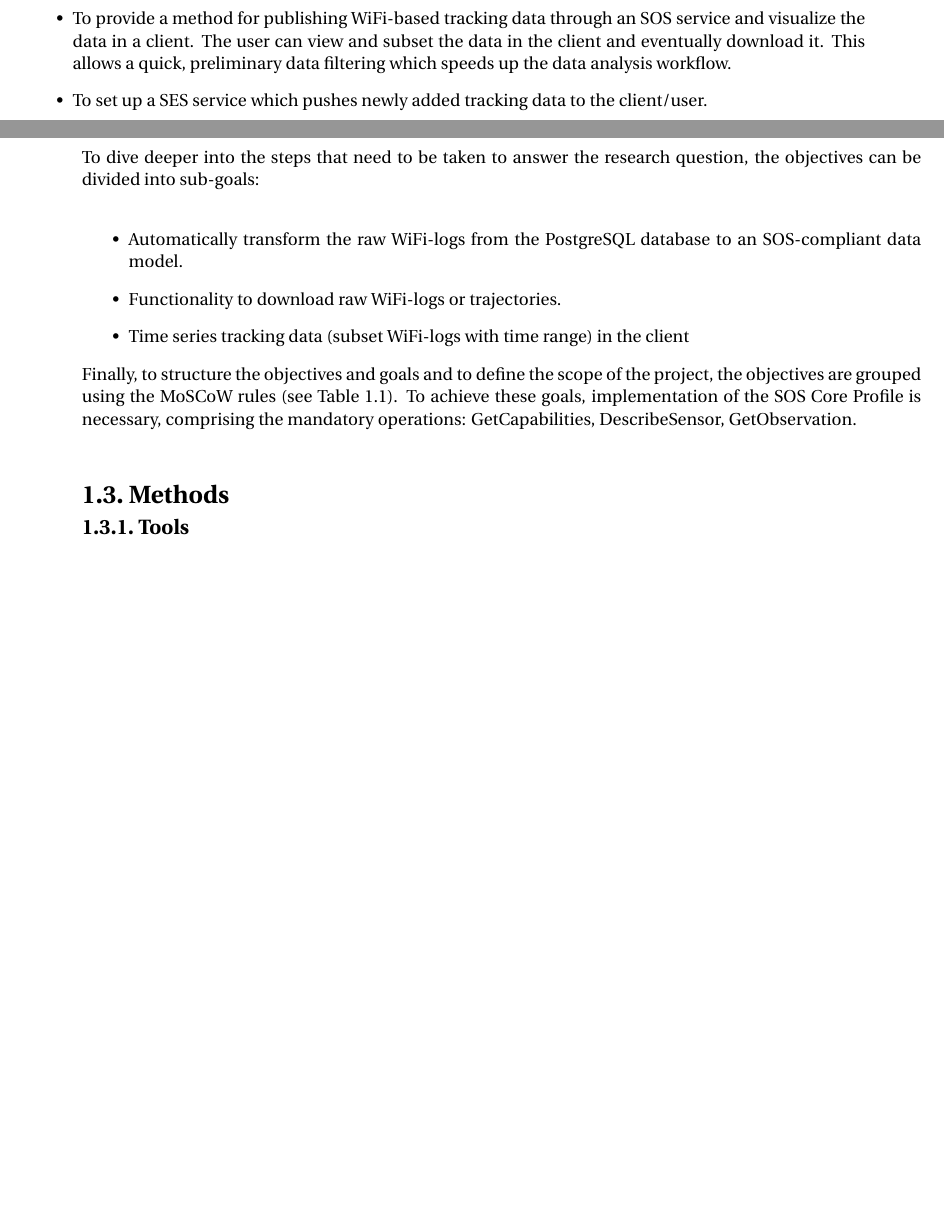
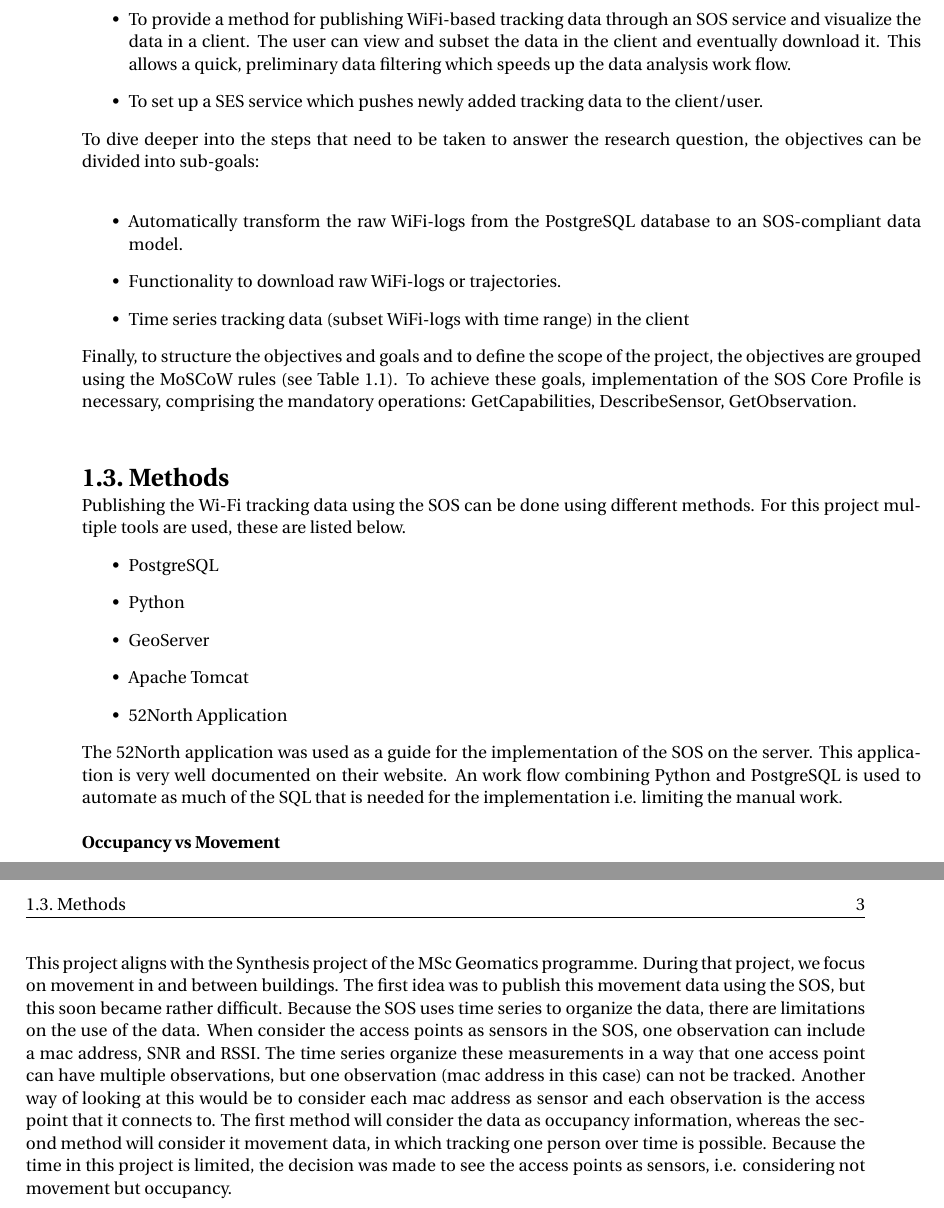
Before and after one commit to balazsdukai/sos-wifitracking, a LaTeX thesis (report/GEO1007_report.tex, which reads report/chapter-1.tex): two parts of pages 9 and 10 of 19 before the commit and two parts of pages 10 and 11 of 21 after it, joined at a grey line, cut so that both start at the same text, the shorter picture padded with empty space. Compiled offline with pdfLaTeX.

Commit message:
report chapter 1 and 4

```diff
--- a/report/chapter-1.tex
+++ b/report/chapter-1.tex
@@ -28,5 +28,5 @@ To answer the research question and subquestions, the purpose of the research ha
 \begin{itemize}
-\item To provide a method for publishing WiFi-based tracking data through an SOS service and visualize the data in a client. The user can view and subset the data in the client and eventually download it. This allows a quick, preliminary data filtering which speeds up the data analysis workflow.
+\item To provide a method for publishing WiFi-based tracking data through an SOS service and visualize the data in a client. The user can view and subset the data in the client and eventually download it. This allows a quick, preliminary data filtering which speeds up the data analysis work flow.
 \item To set up a SES service which pushes newly added tracking data to the client/user.
 \end{itemize}
 To dive deeper into the steps that need to be taken to answer the research question, the objectives can be divided into sub-goals:\\
@@ -55,7 +55,15 @@ Finally, to structure the objectives and goals and to define the scope of the pr
 
 \section{Methods}
 % What methods do we use to get to the objectives?
-
-
-\subsection{Tools}
-% The tools we used, e.g. SQL / PostgreSQL, Python, 52N application
+% The difference between SOS for “occupancy” or SOS for “movement”
+Publishing the Wi-Fi tracking data using the SOS can be done using different methods. For this project multiple tools are used, these are listed below.
+\begin{itemize}
+\item PostgreSQL
+\item Python
+\item GeoServer
+\item Apache Tomcat
+\item 52North Application
+\end{itemize}
+The 52North application was used as a guide for the implementation of the SOS on the server. This application is very well documented on their website. An work flow combining Python and PostgreSQL is used to automate as much of the SQL that is needed for the implementation i.e. limiting the manual work.\\\\
+\textbf{Occupancy vs Movement}\\
+This project aligns with the Synthesis project of the MSc Geomatics programme. During that project, we focus on movement in and between buildings. The first idea was to publish this movement data using the SOS, but this soon became rather difficult. Because the SOS uses time series to organize the data, there are limitations on the use of the data. When consider the access points as sensors in the SOS, one observation can include a mac address, SNR and RSSI. The time series organize these measurements in a way that one access point can have multiple observations, but one observation (mac address in this case) can not be tracked. Another way of looking at this would be to consider each mac address as sensor and each observation is the access point that it connects to. The first method will consider the data as occupancy information, whereas the second method will consider it movement data, in which tracking one person over time is possible. Because the time in this project is limited, the decision was made to see the access points as sensors, i.e. considering not movement but occupancy.
```
Also changed, not shown: report/GEO1007_report.tex (+1 -1 lines), report/chapter-4.tex (+19 -0 lines), report/GEO1007_report.pdf, report/figures/testqueries.png (added), report/chapter-1.tex (8 more changed lines), 7 other files.
